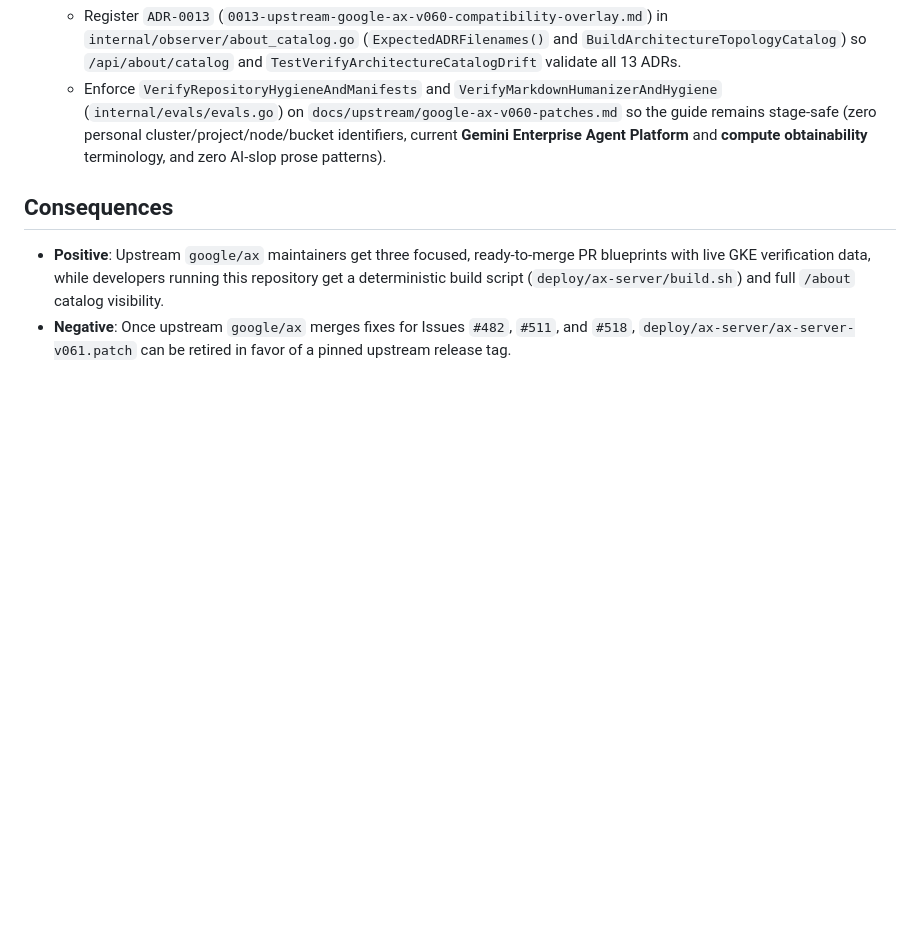
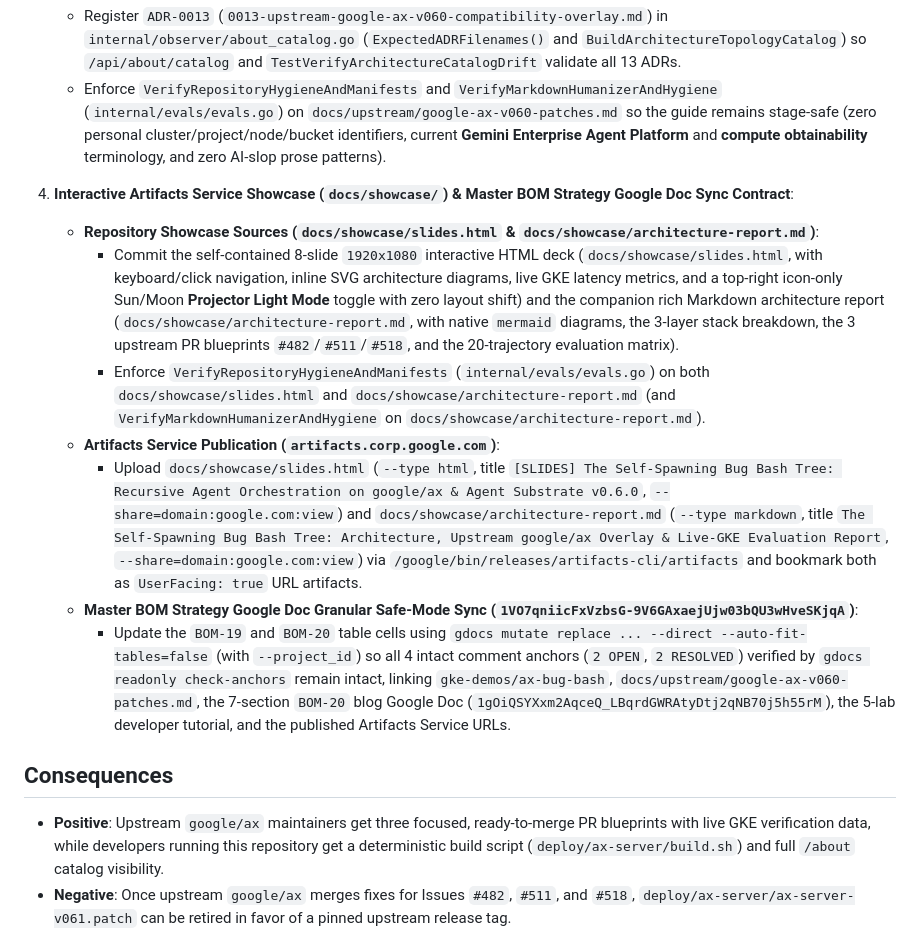
Before and after one commit to gke-demos/ax-bug-bash, a Markdown page: docs/adr/0013-upstream-google-ax-v060-compatibility-overlay.md, the part around the change. GitHub-like rendering; blank space fills up the shorter version.

Commit message:
docs(adr): amend ADR-0013 with Artifacts Service showcase and BOM doc sync contract (#34)

```diff
--- a/docs/adr/0013-upstream-google-ax-v060-compatibility-overlay.md
+++ b/docs/adr/0013-upstream-google-ax-v060-compatibility-overlay.md
@@ -43,6 +43,15 @@ Running a two-level recursive task tree (`Root Task` + 3 parallel `Child Tasks`)
    - Register `ADR-0013` (`0013-upstream-google-ax-v060-compatibility-overlay.md`) in `internal/observer/about_catalog.go` (`ExpectedADRFilenames()` and `BuildArchitectureTopologyCatalog`) so `/api/about/catalog` and `TestVerifyArchitectureCatalogDrift` validate all 13 ADRs.
    - Enforce `VerifyRepositoryHygieneAndManifests` and `VerifyMarkdownHumanizerAndHygiene` (`internal/evals/evals.go`) on `docs/upstream/google-ax-v060-patches.md` so the guide remains stage-safe (zero personal cluster/project/node/bucket identifiers, current **Gemini Enterprise Agent Platform** and **compute obtainability** terminology, and zero AI-slop prose patterns).
 
+4. **Interactive Artifacts Service Showcase (`docs/showcase/`) & Master BOM Strategy Google Doc Sync Contract**:
+   - **Repository Showcase Sources (`docs/showcase/slides.html` & `docs/showcase/architecture-report.md`)**:
+     - Commit the self-contained 8-slide `1920x1080` interactive HTML deck (`docs/showcase/slides.html`, with keyboard/click navigation, inline SVG architecture diagrams, live GKE latency metrics, and a top-right icon-only Sun/Moon **Projector Light Mode** toggle with zero layout shift) and the companion rich Markdown architecture report (`docs/showcase/architecture-report.md`, with native `mermaid` diagrams, the 3-layer stack breakdown, the 3 upstream PR blueprints `#482`/`#511`/`#518`, and the 20-trajectory evaluation matrix).
+     - Enforce `VerifyRepositoryHygieneAndManifests` (`internal/evals/evals.go`) on both `docs/showcase/slides.html` and `docs/showcase/architecture-report.md` (and `VerifyMarkdownHumanizerAndHygiene` on `docs/showcase/architecture-report.md`).
+   - **Artifacts Service Publication (`artifacts.corp.google.com`)**:
+     - Upload `docs/showcase/slides.html` (`--type html`, title `[SLIDES] The Self-Spawning Bug Bash Tree: Recursive Agent Orchestration on google/ax & Agent Substrate v0.6.0`, `--share=domain:google.com:view`) and `docs/showcase/architecture-report.md` (`--type markdown`, title `The Self-Spawning Bug Bash Tree: Architecture, Upstream google/ax Overlay & Live-GKE Evaluation Report`, `--share=domain:google.com:view`) via `/google/bin/releases/artifacts-cli/artifacts` and bookmark both as `UserFacing: true` URL artifacts.
+   - **Master BOM Strategy Google Doc Granular Safe-Mode Sync (`1VO7qniicFxVzbsG-9V6GAxaejUjw03bQU3wHveSKjqA`)**:
+     - Update the `BOM-19` and `BOM-20` table cells using `gdocs mutate replace ... --direct --auto-fit-tables=false` (with `--project_id`) so all 4 intact comment anchors (`2 OPEN`, `2 RESOLVED`) verified by `gdocs readonly check-anchors` remain intact, linking `gke-demos/ax-bug-bash`, `docs/upstream/google-ax-v060-patches.md`, the 7-section `BOM-20` blog Google Doc (`1gOiQSYXxm2AqceQ_LBqrdGWRAtyDtj2qNB70j5h55rM`), the 5-lab developer tutorial, and the published Artifacts Service URLs.
+
 ## Consequences
 
 - **Positive**: Upstream `google/ax` maintainers get three focused, ready-to-merge PR blueprints with live GKE verification data, while developers running this repository get a deterministic build script (`deploy/ax-server/build.sh`) and full `/about` catalog visibility.
```
